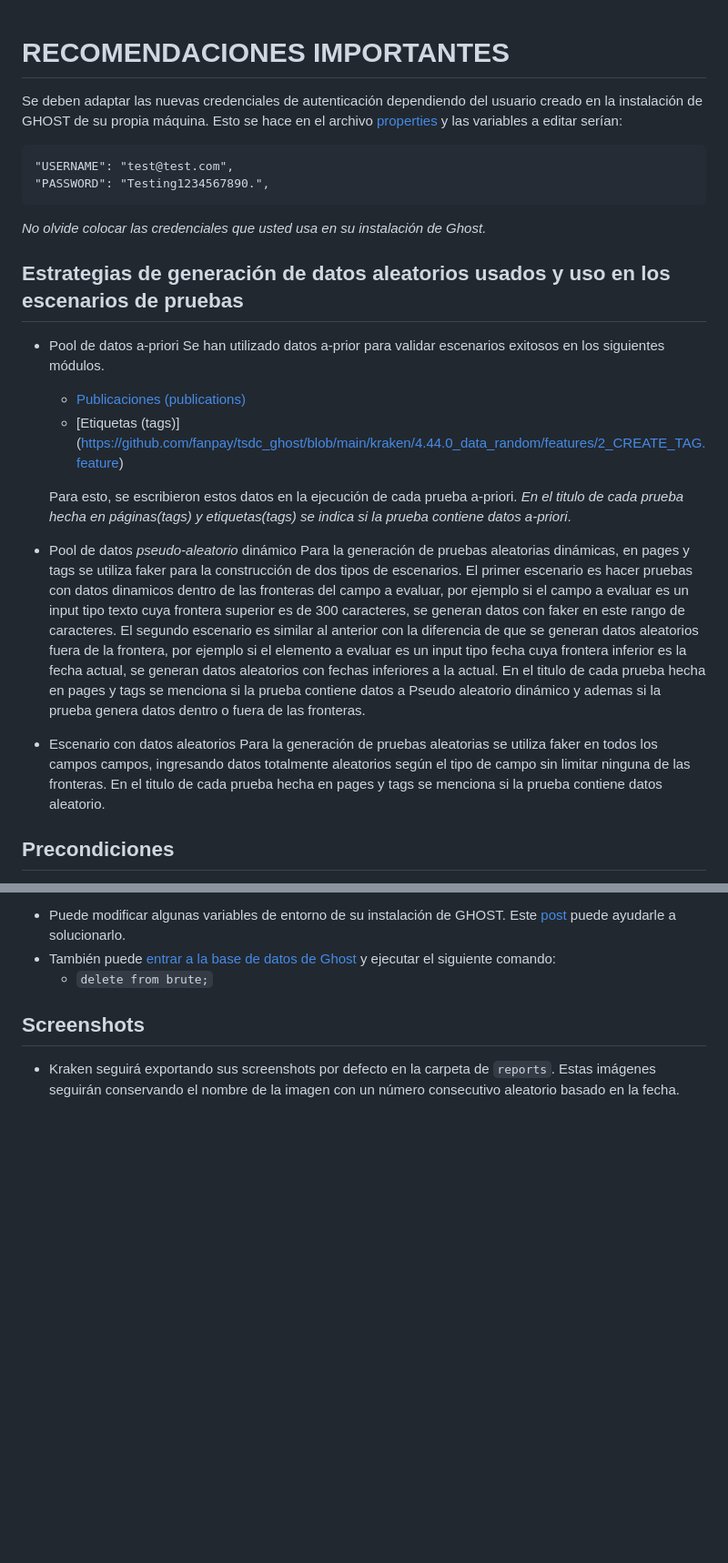
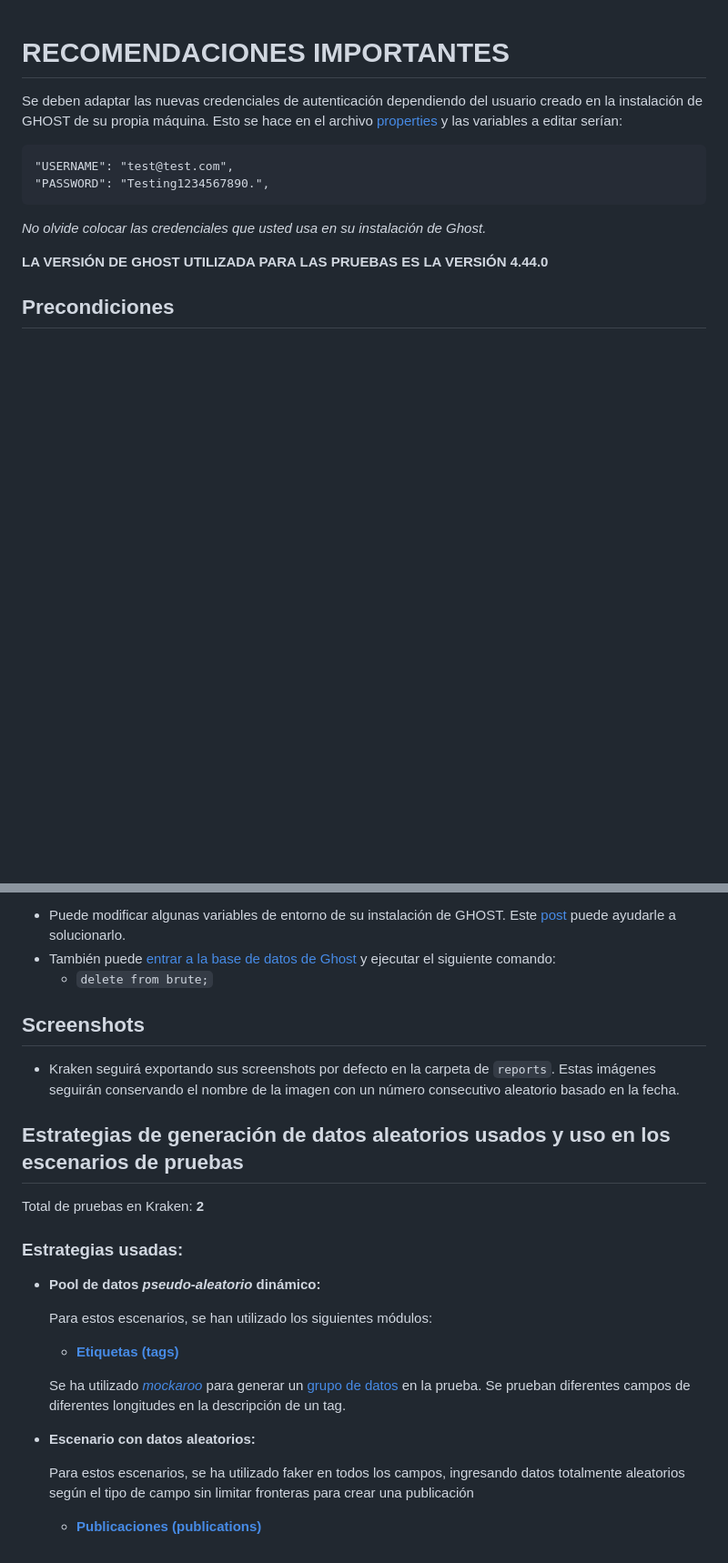
Before and after one commit to fanpay/tsdc_ghost, a Markdown page: kraken/4.44.0_data_random/README.md, 2 parts joined by grey strips. Shown at 91% size. GitHub-like rendering; blank space fills up the shorter version.

```diff
--- a/kraken/4.44.0_data_random/README.md
+++ b/kraken/4.44.0_data_random/README.md
@@ -7,22 +7,7 @@ Se deben adaptar las nuevas credenciales de autenticación dependiendo del usuar
 
 *No olvide colocar las credenciales que usted usa en su instalación de Ghost.*
 
-## Estrategias de generación de datos aleatorios usados y uso en los escenarios de pruebas
-
-* Pool de datos a-priori
-Se han utilizado datos a-prior para validar escenarios exitosos en los siguientes módulos.
-    * [Publicaciones (publications)](https://github.com/fanpay/tsdc_ghost/blob/main/kraken/4.44.0_data_random/features/1_EDIT_PUBLICATION.feature)
-    * [Etiquetas (tags)] (https://github.com/fanpay/tsdc_ghost/blob/main/kraken/4.44.0_data_random/features/2_CREATE_TAG.feature)
-
-    Para esto, se escribieron estos datos en la ejecución de cada prueba a-priori. *En el titulo de cada prueba hecha en páginas(tags) y etiquetas(tags) se indica si la prueba contiene datos a-priori*.
-
-* Pool de datos *pseudo-aleatorio* dinámico
-Para la generación de pruebas aleatorias dinámicas, en pages y tags se utiliza faker para la construcción de dos tipos de escenarios. El primer escenario es hacer pruebas con datos dinamicos dentro de las fronteras del campo a evaluar, por ejemplo si el campo a evaluar es un input tipo texto cuya frontera superior es de 300 caracteres, se generan datos con faker en este rango de caracteres. El segundo escenario es similar al anterior con la diferencia de que se generan datos aleatorios fuera de la frontera, por ejemplo si el elemento a evaluar es un input tipo fecha cuya frontera inferior es la fecha actual, se generan datos aleatorios con fechas inferiores a la actual. En el titulo de cada prueba hecha en pages y tags se menciona si la prueba contiene datos a Pseudo aleatorio dinámico y ademas si la prueba genera datos dentro o fuera de las fronteras.
-
-* Escenario con datos aleatorios
-Para la generación de pruebas aleatorias se utiliza faker en todos los campos campos, ingresando datos totalmente aleatorios según el tipo de campo sin limitar ninguna de las fronteras.
-En el titulo de cada prueba hecha en pages y tags se menciona si la prueba contiene datos aleatorio.
-
+**LA VERSIÓN DE GHOST UTILIZADA PARA LAS PRUEBAS ES LA VERSIÓN 4.44.0**
 
 ## Precondiciones
 
@@ -63,3 +48,25 @@ Para esto, existen dos soluciones diferentes:
 ## Screenshots
 
 * Kraken seguirá exportando sus screenshots por defecto en la carpeta de `reports`. Estas imágenes seguirán conservando el nombre de la imagen con un número consecutivo aleatorio basado en la fecha.
+
+
+## Estrategias de generación de datos aleatorios usados y uso en los escenarios de pruebas
+
+Total de pruebas en Kraken: **2**
+
+### Estrategias usadas:
+
+* **Pool de datos *pseudo-aleatorio* dinámico:**
+
+    Para estos escenarios, se han utilizado los siguientes módulos:
+
+    * **[Etiquetas (tags)](https://github.com/fanpay/tsdc_ghost/blob/main/kraken/4.44.0_data_random/features/2_CREATE_TAG.feature)**
+
+    Se ha utilizado [*mockaroo*](https://mockaroo.com/schemas/530469) para generar un [grupo de datos](https://mockaroo.com/datasets/264642) en la prueba. Se prueban diferentes campos de diferentes longitudes en la descripción de un tag.
+
+
+* **Escenario con datos aleatorios:**
+
+    Para estos escenarios, se ha utilizado faker en todos los campos, ingresando datos totalmente aleatorios según el tipo de campo sin limitar fronteras para crear una publicación
+
+    - **[Publicaciones (publications)](https://github.com/fanpay/tsdc_ghost/blob/main/kraken/4.44.0_data_random/features/1_EDIT_PUBLICATION.feature)**
```
